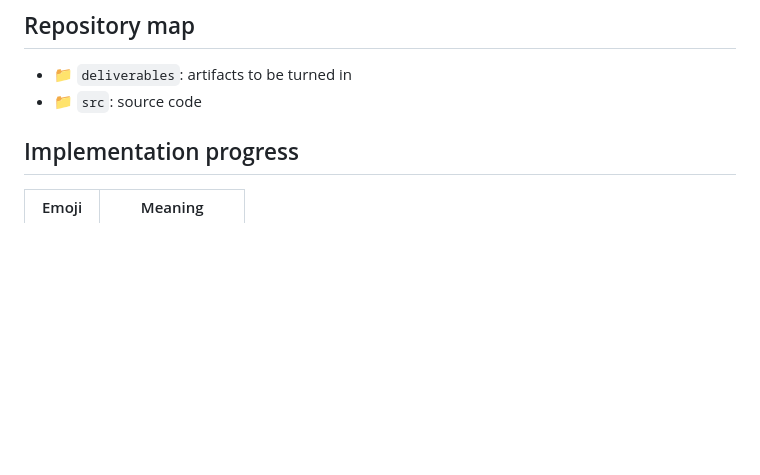
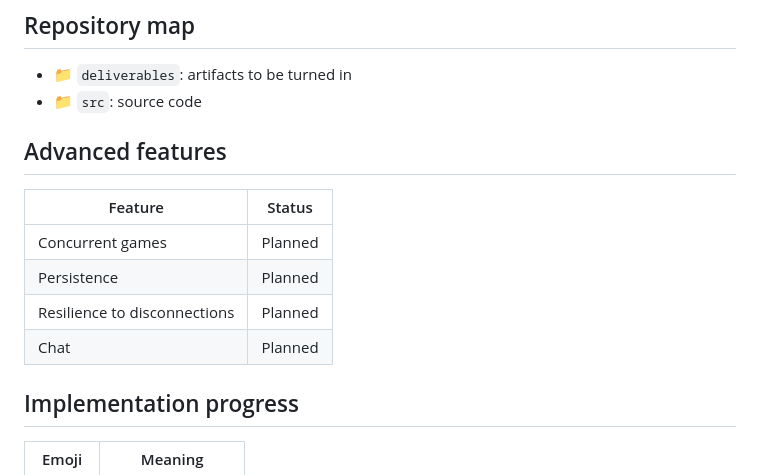
Before and after one commit to amonghi/IS24-AM01, a Markdown page: README.md, the part around the change. Rendered like a GitHub page; blank space fills up the shorter version.

Commit message:
docs(README): add planned "advanced features"

```diff
--- a/README.md
+++ b/README.md
@@ -13,6 +13,15 @@ Components:
 
 - :file_folder: `deliverables`: artifacts to be turned in
 - :file_folder: `src`: source code
+
+## Advanced features
+
+| Feature                      | Status  |
+|------------------------------|:-------:|
+| Concurrent games             | Planned |
+| Persistence                  | Planned |
+| Resilience to disconnections | Planned |
+| Chat                         | Planned |
 
 ## Implementation progress
 
```
